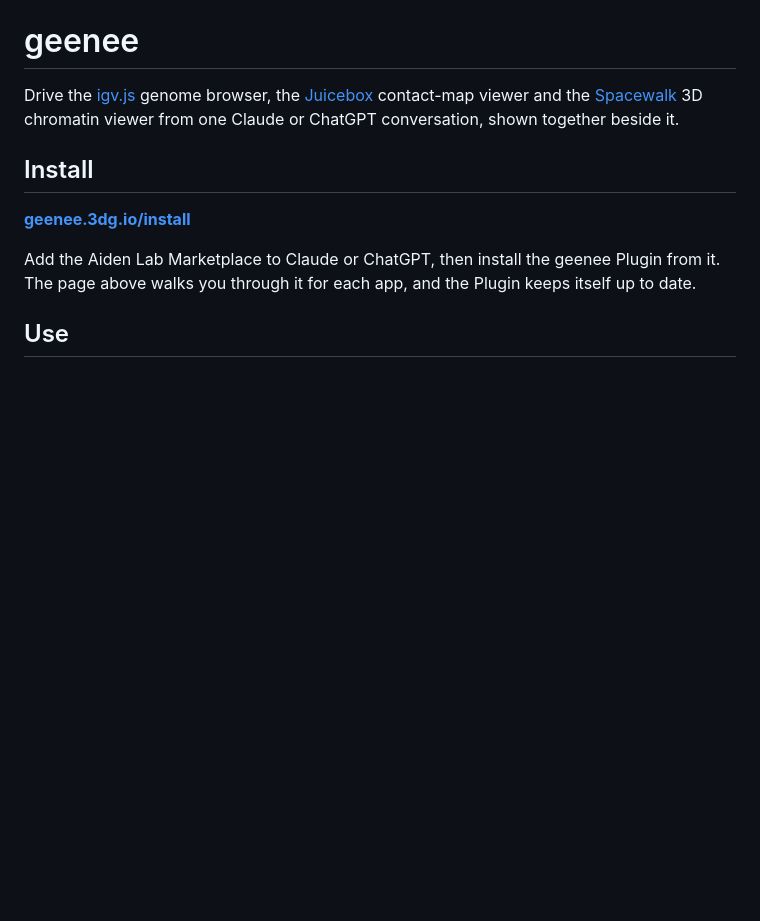
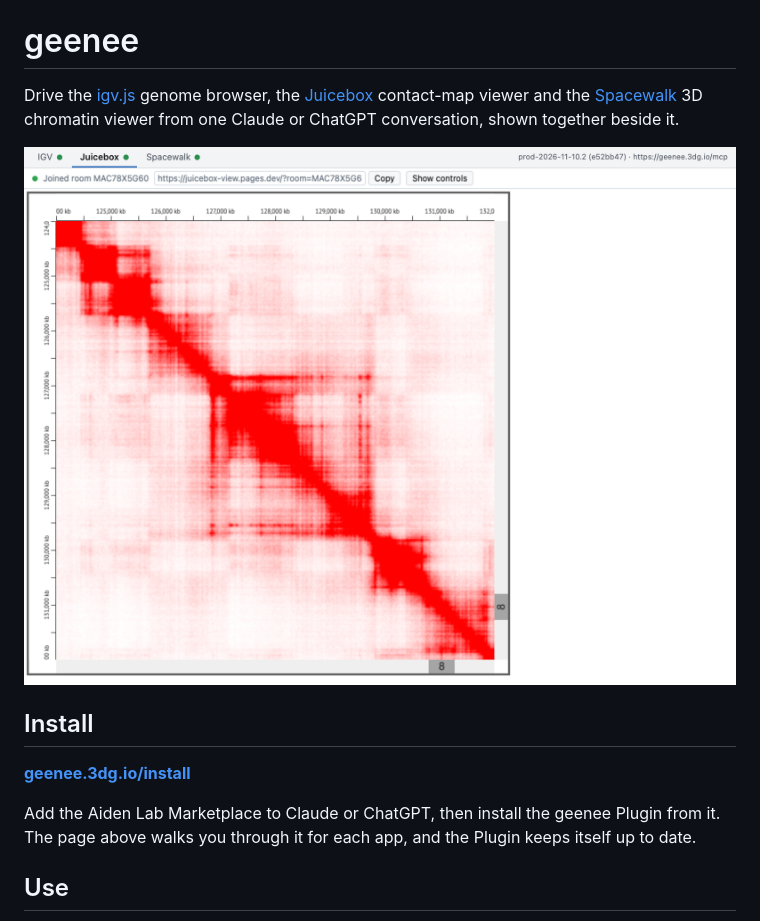
Before and after one commit to aidenlab/geenee, a Markdown page: README.md, the part around the change. Rendered like a GitHub page; pictures changed too: docs/images/workspace.png (added); blank space fills up the shorter version.

Commit message:
Show the Workspace in the README
A screenshot of geenee on production: Juicebox showing a GM12878 Hi-C
map (4DN 4DNFI1UEG1HD) around MYC, with the three Viewers connected.

Co-Authored-By: Claude Opus 5.5 <noreply@anthropic.com>

```diff
--- a/README.md
+++ b/README.md
@@ -1,6 +1,8 @@
 # geenee
 
 Drive the [igv.js](https://github.com/igvteam/igv.js) genome browser, the [Juicebox](https://github.com/aidenlab/juicebox.js) contact-map viewer and the [Spacewalk](https://github.com/aidenlab/spacewalk) 3D chromatin viewer from one Claude or ChatGPT conversation, shown together beside it.
+
+<img src="docs/images/workspace.png" width="720" alt="geenee showing a Juicebox Hi-C contact map of GM12878 around MYC on chromosome 8, with tabs for IGV, Juicebox and Spacewalk, each marked connected">
 
 ## Install
 
```
